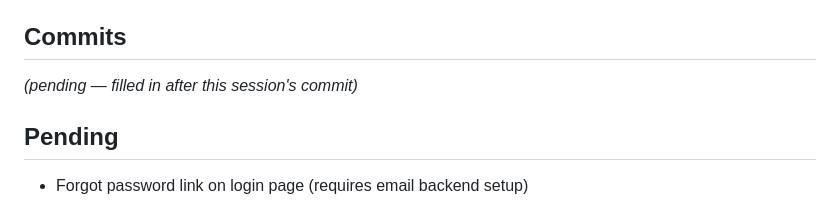
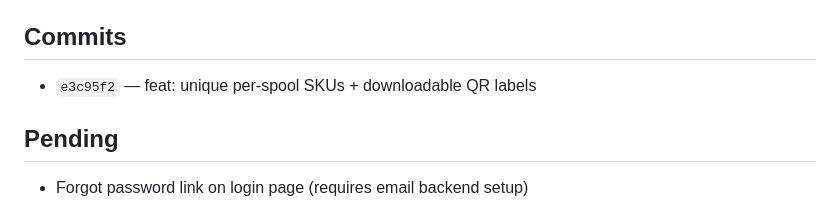
Before and after one commit to Melz8bit/filament-manager, a Markdown page: .claude/session-logs/2026-11-05.md, the part around the change. GitHub-like rendering.

Commit message:
docs: record commit hash in 2026-11-05 session log

```diff
--- a/.claude/session-logs/2026-11-05.md
+++ b/.claude/session-logs/2026-11-05.md
@@ -72,7 +72,7 @@ fix) before and after the bulk SKU assignment — read-only checks first, then t
 **Files added:** `templates/tracker/spool_labels.html`
 
 ## Commits
-*(pending — filled in after this session's commit)*
+- `e3c95f2` — feat: unique per-spool SKUs + downloadable QR labels
 
 ## Pending
 - Forgot password link on login page (requires email backend setup)
```
